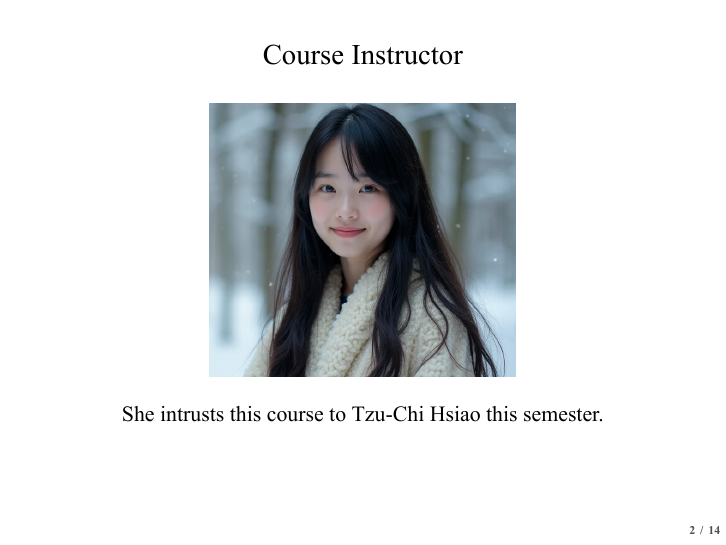
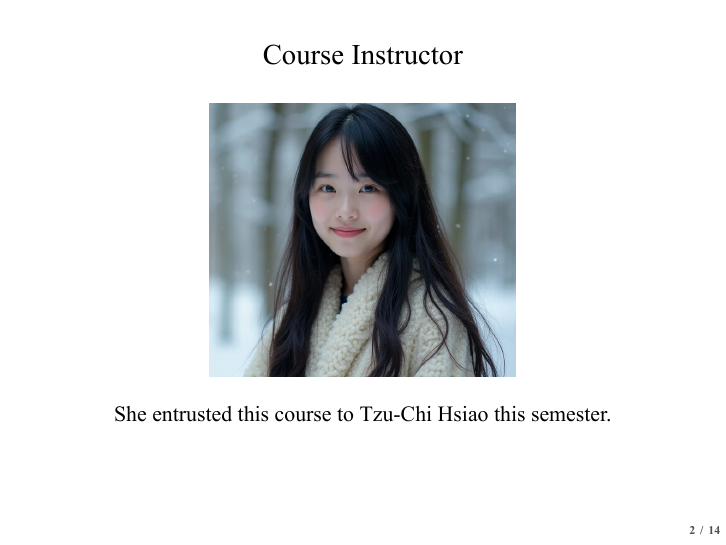
Before and after one commit to politics-tchsiao/politics-, LaTeX slides (handout/00/Chap0.tex): page 3 of 47. The pictures show the PDF file handout/00/Chap0.pdf that the author committed with the source.

Commit message:
Add files via upload

```diff
--- a/handout/00/Chap0.tex
+++ b/handout/00/Chap0.tex
@@ -32,7 +32,7 @@
 \includegraphics[width=0.5\textwidth]{C:/Users/a/Downloads/instructor.png}
 \end{center}
 \begin{center}
-She intrusts this course to Tzu-Chi Hsiao this semester.
+She entrusted this course to Tzu-Chi Hsiao this semester.
 \end{center}
 \end{frame}
 \begin{frame}{Course Information}
```
Also changed, not shown: handout/00/Chap0.pdf.
